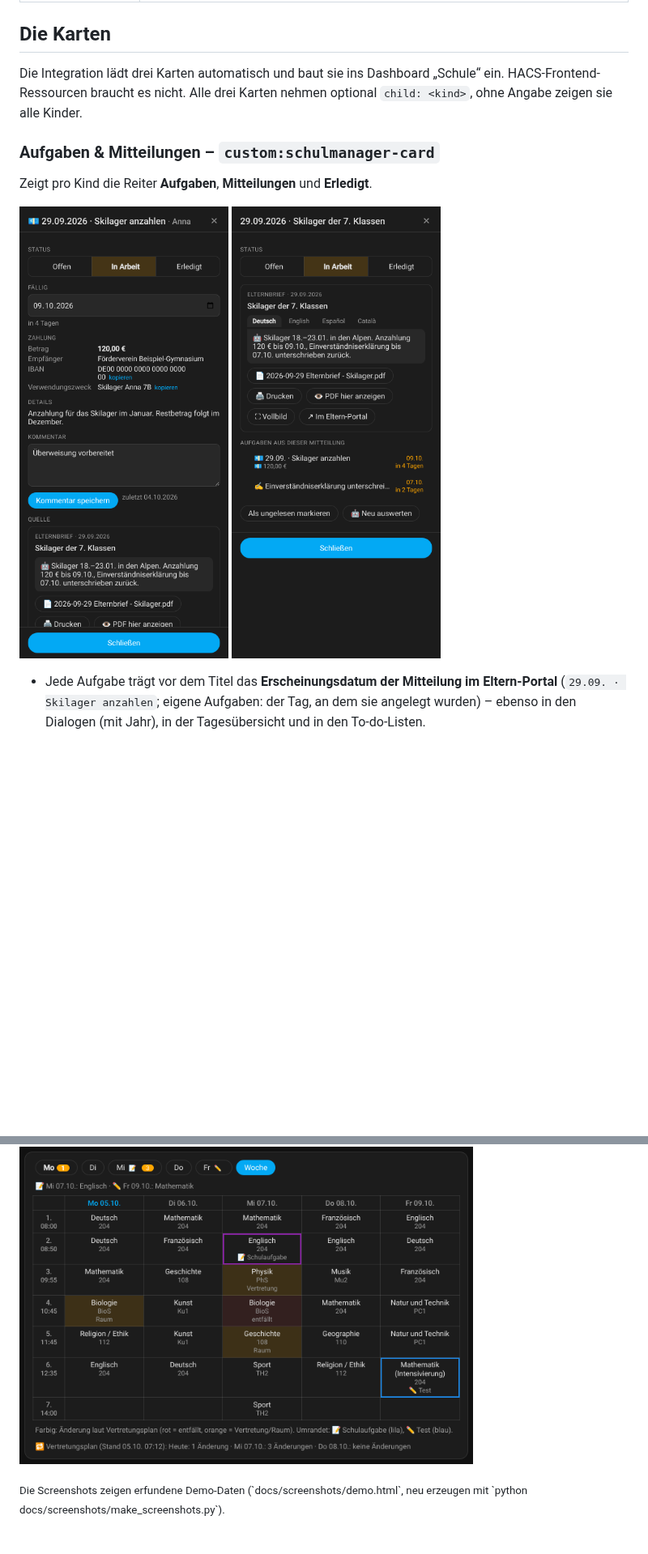
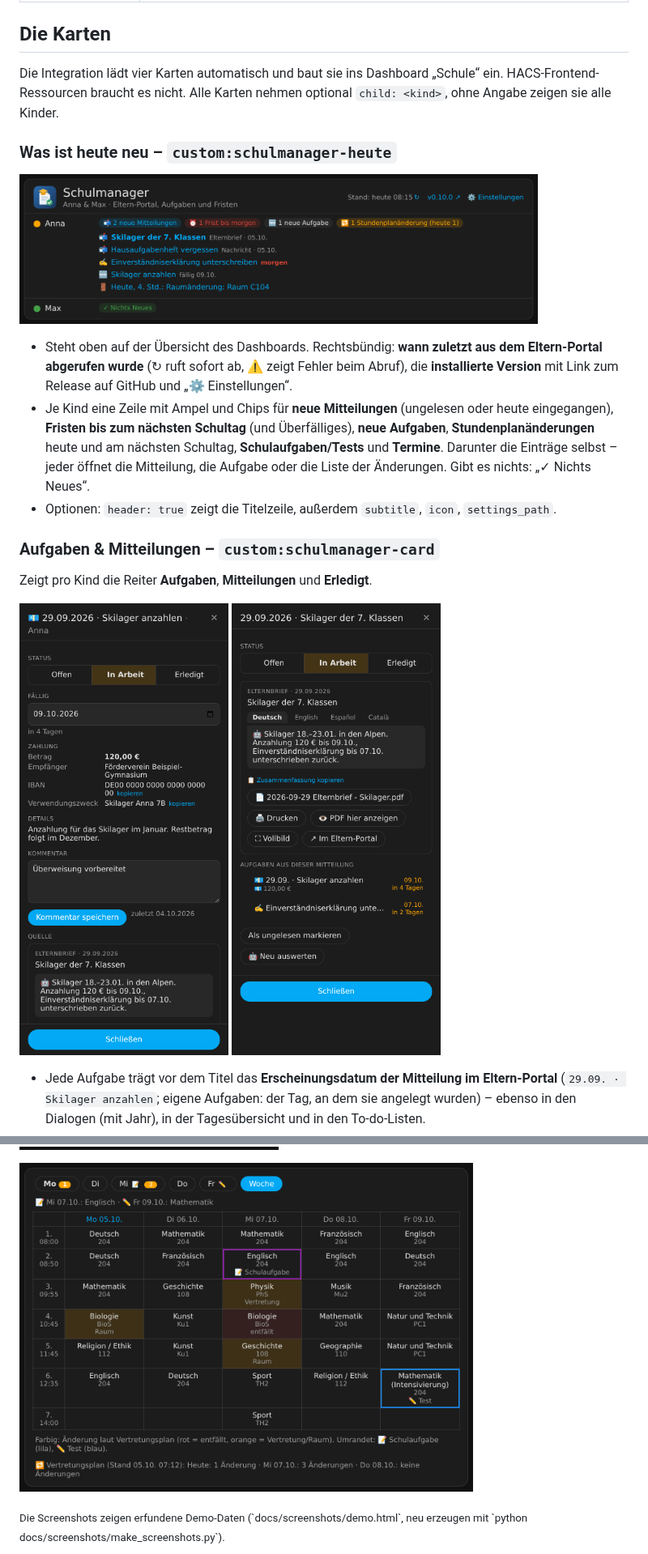
Before and after one commit to FabusMingAI/ha-schulmanager, a Markdown page: README.de.md, 2 parts joined by grey strips. Shown at 81% size. Rendered like a GitHub page; pictures changed too: docs/images/heute.png (added), docs/images/item-dialog.png, docs/images/stundenplan-woche.png; blank space fills up the shorter version.

```diff
--- a/README.de.md
+++ b/README.de.md
@@ -25,7 +25,15 @@ Der Schulmanager holt alle Mitteilungen aus dem **[Eltern-Portal](https://www.el
 
 ## Die Karten
 
-Die Integration lädt drei Karten automatisch und baut sie ins Dashboard „Schule“ ein. HACS-Frontend-Ressourcen braucht es nicht. Alle drei Karten nehmen optional `child: <kind>`, ohne Angabe zeigen sie alle Kinder.
+Die Integration lädt vier Karten automatisch und baut sie ins Dashboard „Schule“ ein. HACS-Frontend-Ressourcen braucht es nicht. Alle Karten nehmen optional `child: <kind>`, ohne Angabe zeigen sie alle Kinder.
+
+### Was ist heute neu – `custom:schulmanager-heute`
+
+<p align="left"><img src="docs/images/heute.png" width="640" alt="Kopfzeile mit letztem Abruf, Version und Neuigkeiten je Kind"></p>
+
+- Steht oben auf der Übersicht des Dashboards. Rechtsbündig: **wann zuletzt aus dem Eltern-Portal abgerufen wurde** (↻ ruft sofort ab, ⚠️ zeigt Fehler beim Abruf), die **installierte Version** mit Link zum Release auf GitHub und „⚙️ Einstellungen“.
+- Je Kind eine Zeile mit Ampel und Chips für **neue Mitteilungen** (ungelesen oder heute eingegangen), **Fristen bis zum nächsten Schultag** (und Überfälliges), **neue Aufgaben**, **Stundenplanänderungen** heute und am nächsten Schultag, **Schulaufgaben/Tests** und **Termine**. Darunter die Einträge selbst – jeder öffnet die Mitteilung, die Aufgabe oder die Liste der Änderungen. Gibt es nichts: „✓ Nichts Neues“.
+- Optionen: `header: true` zeigt die Titelzeile, außerdem `subtitle`, `icon`, `settings_path`.
 
 ### Aufgaben & Mitteilungen – `custom:schulmanager-card`
 
```
Also changed, not shown: other parts of README.de.md (+2 -1 lines), CHANGELOG.md (+6 -0 lines), README.md (+12 -3 lines), docs/images/termine.png, 7 other files.
